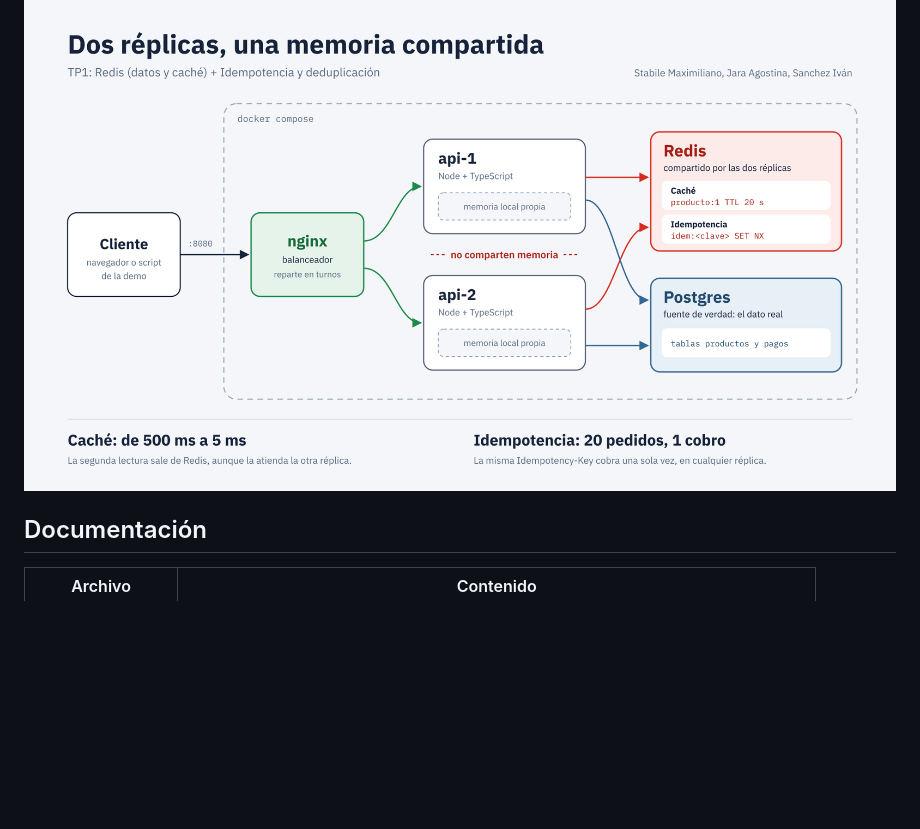
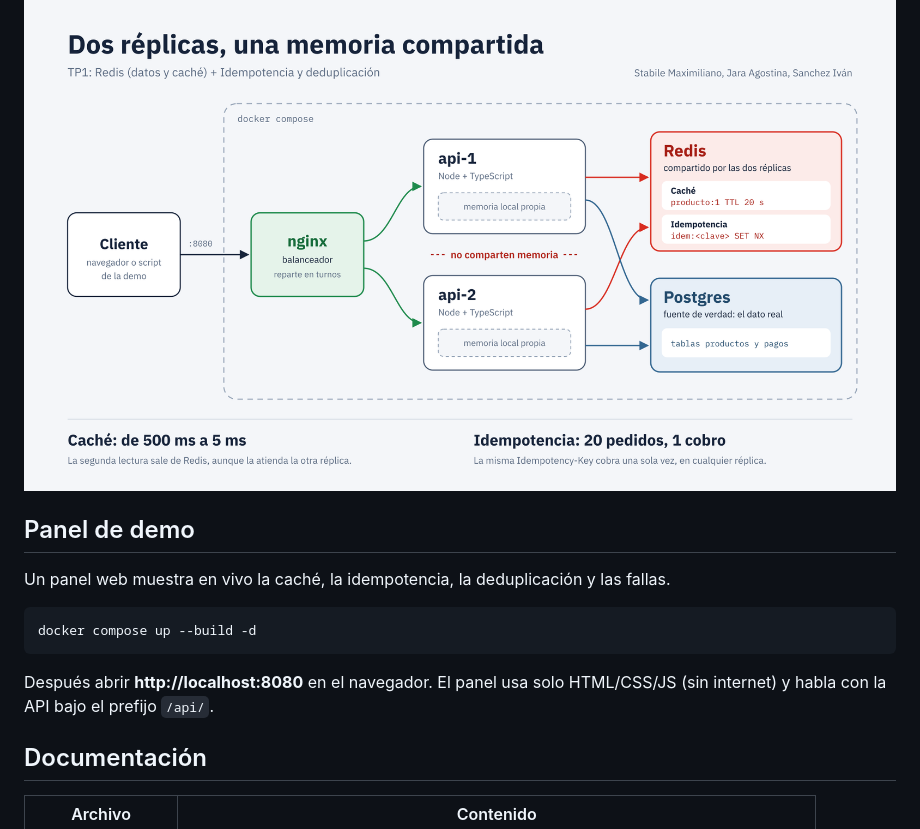
Before and after one commit to UTN-FRRE-2026/Redis-e-Idempotencia, a Markdown page: README.md, the part around one of its changes. GitHub-like rendering; blank space fills up the shorter version.

````diff
--- a/README.md
+++ b/README.md
@@ -3,6 +3,17 @@
 **Integrantes:** Stabile Maximiliano, Jara Agostina, Sanchez Iván
 
 ![Arquitectura](docs/arquitectura.png)
+
+## Panel de demo
+
+Un panel web muestra en vivo la caché, la idempotencia, la deduplicación y las fallas.
+
+```bash
+docker compose up --build -d
+```
+
+Después abrir **http://localhost:8080** en el navegador. El panel usa solo HTML/CSS/JS
+(sin internet) y habla con la API bajo el prefijo `/api/`.
 
 ## Documentación
 
````
Also changed, not shown: other parts of README.md (+21 -8 lines), docs/PLAN_IMPLEMENTACION.md (added, +322 -0 lines), docs/maqueta_panel.png (added), 15 other files.
